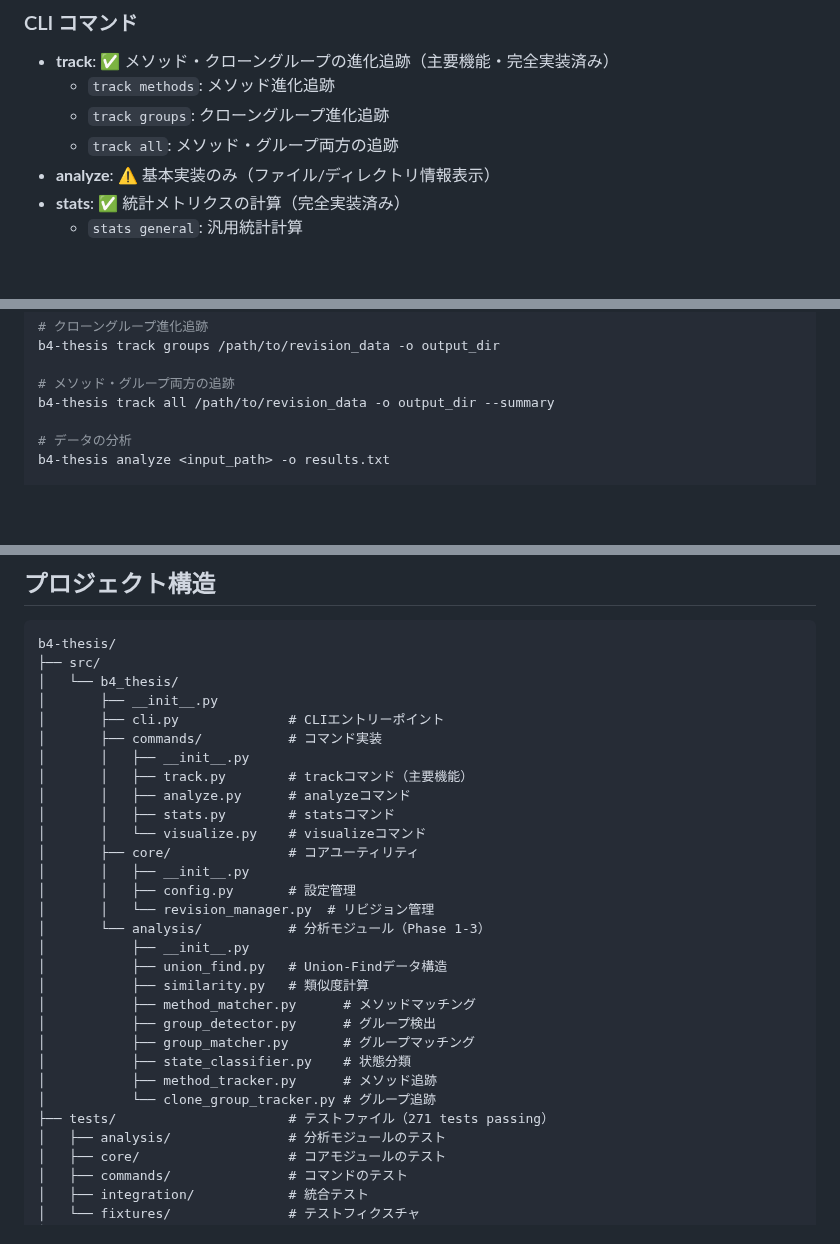
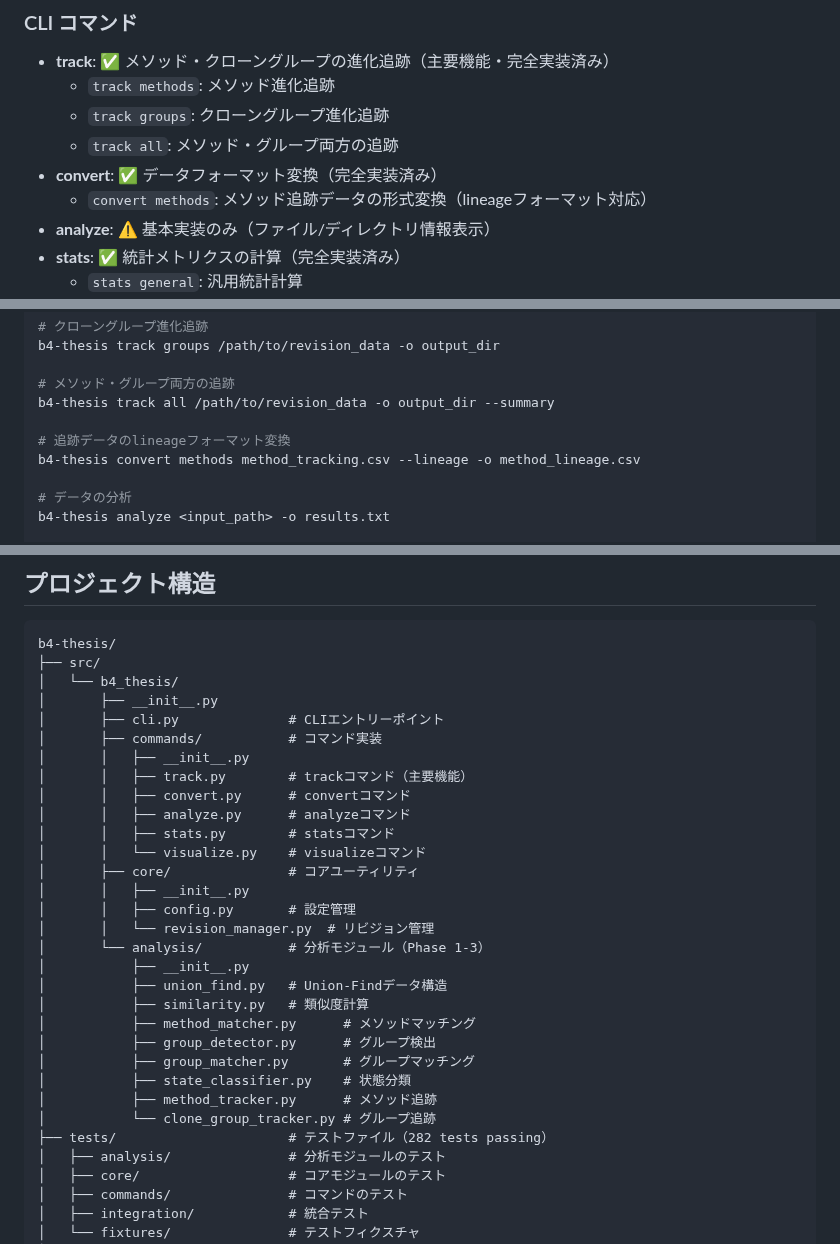
Before and after one commit to shoei03/b4-thesis, a Markdown page: README.md, 3 parts joined by grey strips. GitHub-like rendering; blank space fills up the shorter version.

```diff
--- a/README.md
+++ b/README.md
@@ -27,6 +27,8 @@
   - `track methods`: メソッド進化追跡
   - `track groups`: クローングループ進化追跡
   - `track all`: メソッド・グループ両方の追跡
+- **convert**: ✅ データフォーマット変換（完全実装済み）
+  - `convert methods`: メソッド追跡データの形式変換（lineageフォーマット対応）
 - **analyze**: ⚠️ 基本実装のみ（ファイル/ディレクトリ情報表示）
 - **stats**: ✅ 統計メトリクスの計算（完全実装済み）
   - `stats general`: 汎用統計計算
@@ -63,6 +65,9 @@ b4-thesis track groups /path/to/revision_data -o output_dir
 
 # メソッド・グループ両方の追跡
 b4-thesis track all /path/to/revision_data -o output_dir --summary
+
+# 追跡データのlineageフォーマット変換
+b4-thesis convert methods method_tracking.csv --lineage -o method_lineage.csv
 
 # データの分析
 b4-thesis analyze <input_path> -o results.txt
@@ -591,6 +648,7 @@ b4-thesis/
 │       ├── commands/           # コマンド実装
 │       │   ├── __init__.py
 │       │   ├── track.py        # trackコマンド（主要機能）
+│       │   ├── convert.py      # convertコマンド
 │       │   ├── analyze.py      # analyzeコマンド
 │       │   ├── stats.py        # statsコマンド
 │       │   └── visualize.py    # visualizeコマンド
@@ -608,7 +666,7 @@ b4-thesis/
 │           ├── state_classifier.py    # 状態分類
 │           ├── method_tracker.py      # メソッド追跡
 │           └── clone_group_tracker.py # グループ追跡
-├── tests/                      # テストファイル（271 tests passing）
+├── tests/                      # テストファイル（282 tests passing）
 │   ├── analysis/               # 分析モジュールのテスト
 │   ├── core/                   # コアモジュールのテスト
 │   ├── commands/               # コマンドのテスト
```
Also changed, not shown: other parts of README.md (+52 -0 lines).
